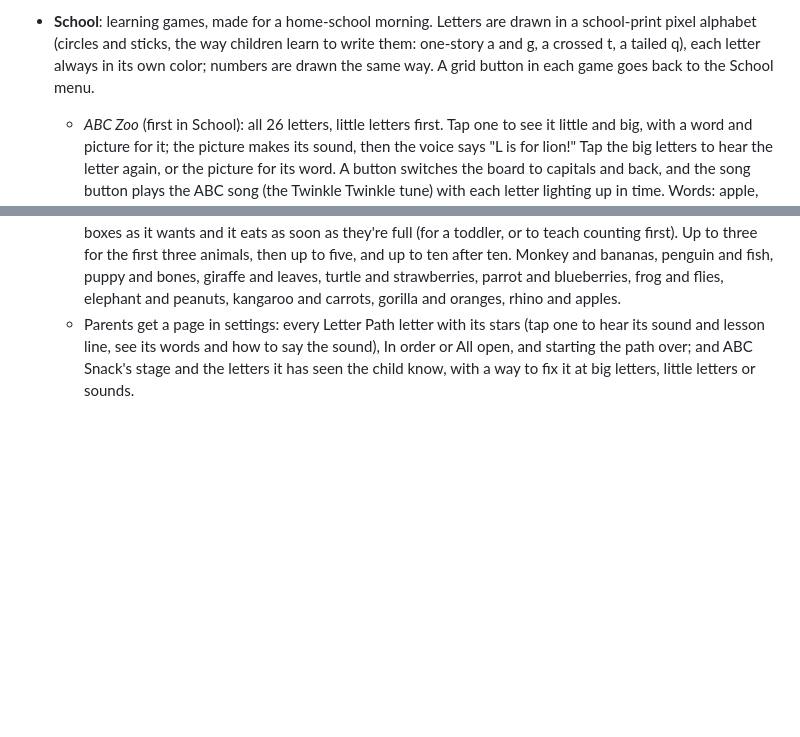
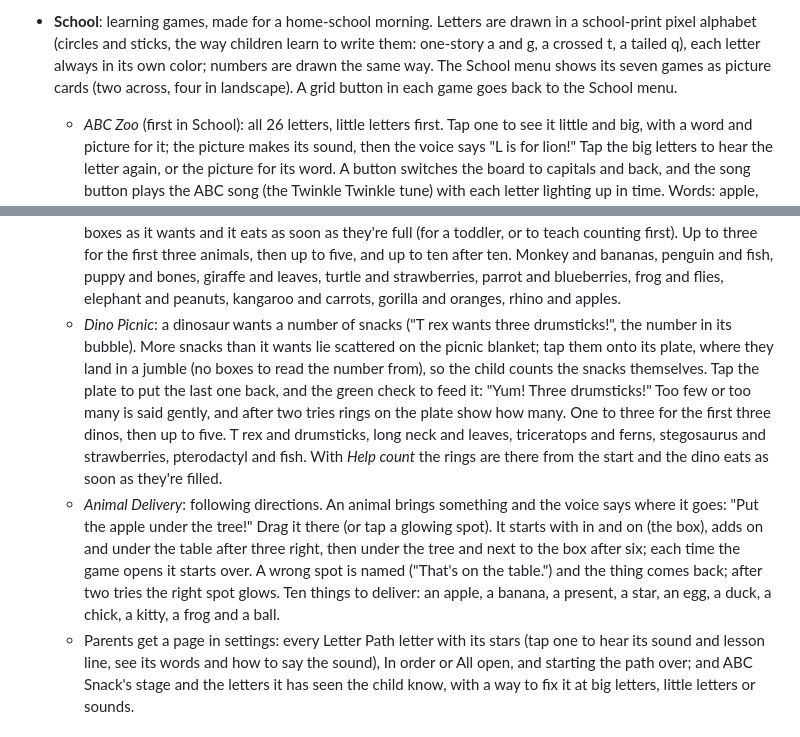
Before and after one commit to DeltaSNull/KidPhone, a Markdown page: README.md, 2 parts joined by grey strips. GitHub-like rendering; blank space fills up the shorter version.

Commit message:
WIP: docs for Animal Delivery and Dino Picnic
Co-Authored-By: Claude Opus 5.5 <noreply@anthropic.com>
Claude-Session: https://claude.ai/code/session_01H43gfHmYBBPFDeshhNFSDM

```diff
--- a/README.md
+++ b/README.md
@@ -50,7 +50,8 @@ Guided Access. It's one self-contained `index.html` (vanilla JS, no build step),
 
 - **School**: learning games, made for a home-school morning. Letters are drawn in a school-print pixel alphabet (circles
   and sticks, the way children learn to write them: one-story a and g, a crossed t, a tailed q), each letter always in
-  its own color; numbers are drawn the same way. A grid button in each game goes back to the School menu.
+  its own color; numbers are drawn the same way. The School menu shows its seven games as picture cards (two across,
+  four in landscape). A grid button in each game goes back to the School menu.
   - *ABC Zoo* (first in School): all 26 letters, little letters first. Tap one to see it little and big, with a word
     and picture for it; the picture makes its sound, then the voice says "L is for lion!" Tap the big letters to hear
     the letter again, or the picture for its word. A button switches the board to capitals and back, and the song
@@ -103,6 +104,19 @@ Guided Access. It's one self-contained `index.html` (vanilla JS, no build step),
     to ten after ten. Monkey and bananas, penguin and fish, puppy and bones, giraffe and
     leaves, turtle and strawberries, parrot and blueberries, frog and flies, elephant and peanuts, kangaroo and carrots,
     gorilla and oranges, rhino and apples.
+  - *Dino Picnic*: a dinosaur wants a number of snacks ("T rex wants three drumsticks!", the number in its bubble).
+    More snacks than it wants lie scattered on the picnic blanket; tap them onto its plate, where they land in a jumble
+    (no boxes to read the number from), so the child counts the snacks themselves. Tap the plate to put the last one
+    back, and the green check to feed it: "Yum! Three drumsticks!" Too few or too many is said gently, and after two
+    tries rings on the plate show how many. One to three for the first three dinos, then up to five. T rex and
+    drumsticks, long neck and leaves, triceratops and ferns, stegosaurus and strawberries, pterodactyl and fish. With
+    *Help count* the rings are there from the start and the dino eats as soon as they're filled.
+  - *Animal Delivery*: following directions. An animal brings something and the voice says where it goes: "Put the
+    apple under the tree!" Drag it there (or tap a glowing spot). It starts with in and on (the box), adds on and under
+    the table after three right, then under the tree and next to the box after six; each time the game opens it starts
+    over. A wrong spot is named ("That's on the table.") and the thing comes back; after two tries the right spot
+    glows. Ten things to deliver: an apple, a banana, a present, a star, an egg, a duck, a chick, a kitty, a frog and a
+    ball.
   - Parents get a page in settings: every Letter Path letter with its stars (tap one to hear its sound and lesson
     line, see its words and how to say the sound), In order or All open, and starting the path over; and ABC Snack's
     stage and the letters it has seen the child know, with a way to fix it at big letters, little letters or sounds.
```
Also changed, not shown: HANDOFF.md (+8 -1 lines), SCHOOL_ROADMAP.md (+4 -3 lines).
